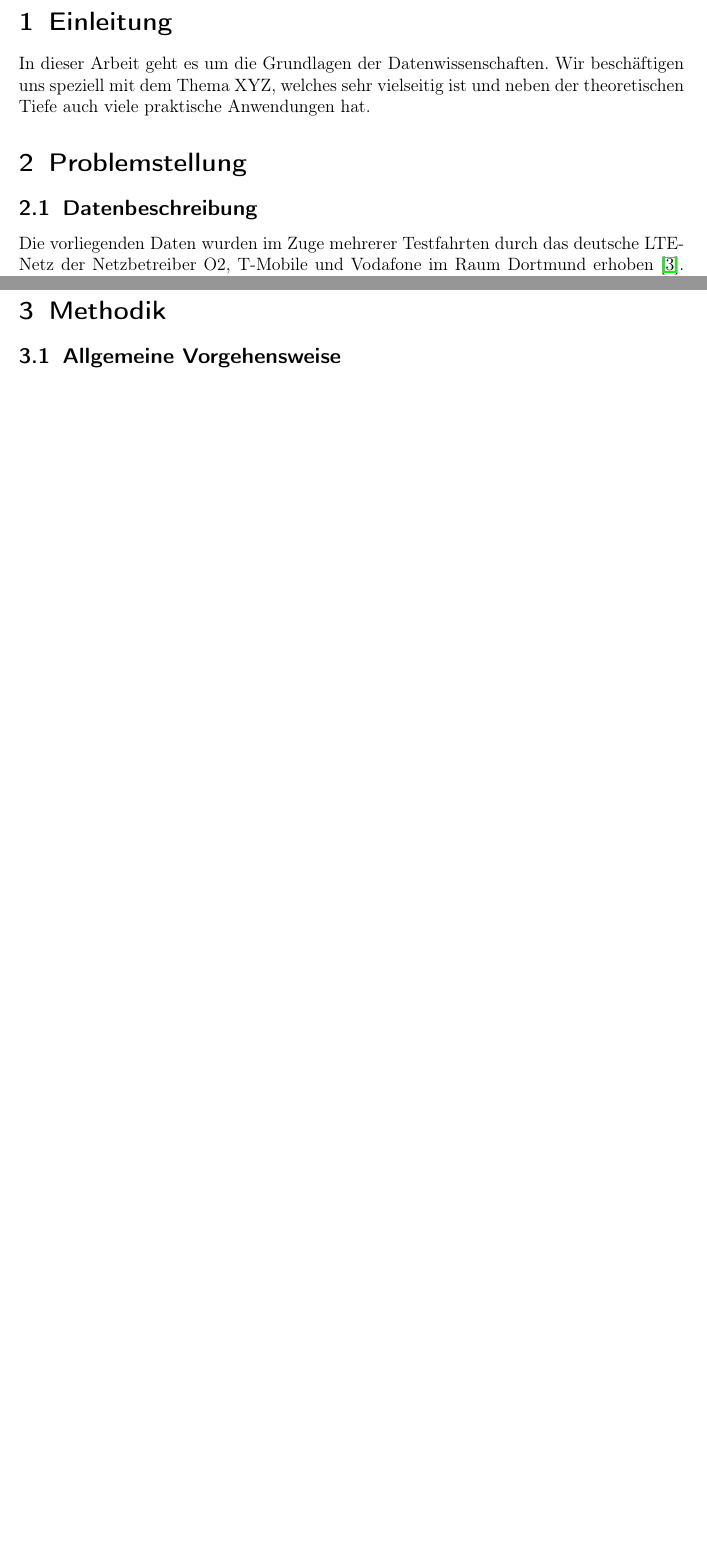
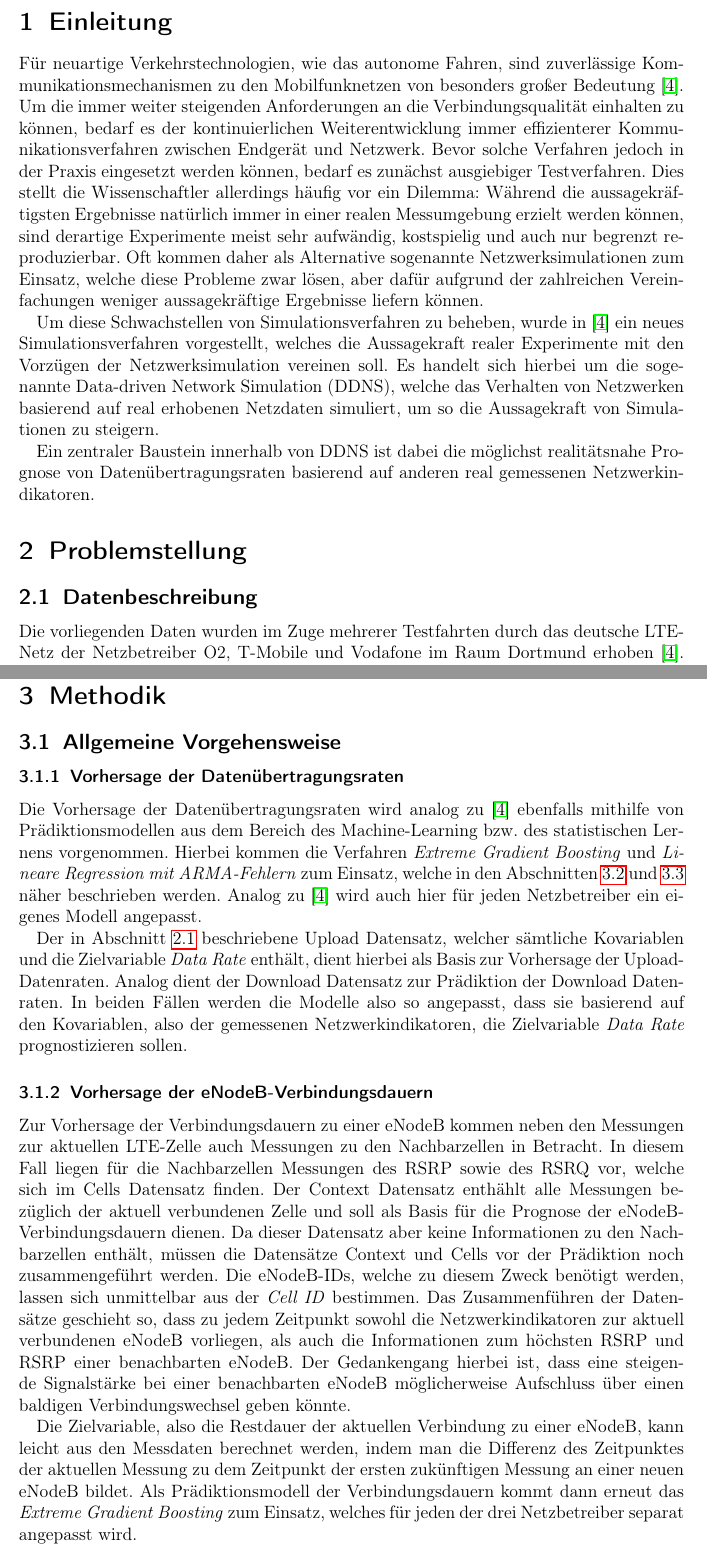
Before and after one commit to chr-peters/fallstudien_2_berichte, a LaTeX document (data_rate_prediction/bericht_task_1_christian_peters.tex, which reads data_rate_prediction/abschnitte/einleitung.tex, data_rate_prediction/abschnitte/methodik.tex): two parts of pages 3 and 5 of 16 before the commit and two parts of pages 3 and 6 of 17 after it, joined at a grey line, cut so that both start at the same text, the shorter picture padded with empty space. Compiled offline with pdfLaTeX.

Commit message:
Allgemeine Vorgehensweise + Einleitung angefangen

```diff
--- a/data_rate_prediction/abschnitte/einleitung.tex
+++ b/data_rate_prediction/abschnitte/einleitung.tex
@@ -1,4 +1,20 @@
 \section{Einleitung}
-In dieser Arbeit geht es um die Grundlagen der Datenwissenschaften.
-Wir beschäftigen uns speziell mit dem Thema XYZ,
-welches sehr vielseitig ist und neben der theoretischen Tiefe auch viele praktische Anwendungen hat.
+
+F\"ur neuartige Verkehrstechnologien, wie das autonome Fahren, sind zuverl\"assige Kommunikationsmechanismen
+zu den Mobilfunknetzen von besonders gro{\ss}er Bedeutung~\cite{IEEE}.
+Um die immer weiter steigenden Anforderungen an die Verbindungsqualit\"at einhalten zu k\"onnen, bedarf es
+der kontinuierlichen Weiterentwicklung immer effizienterer Kommunikationsverfahren zwischen Endger\"at und Netzwerk.
+Bevor solche Verfahren jedoch in der Praxis eingesetzt werden k\"onnen, bedarf es zun\"achst ausgiebiger Testverfahren.
+Dies stellt die Wissenschaftler allerdings h\"aufig vor ein Dilemma: W\"ahrend die aussagekr\"aftigsten Ergebnisse nat\"urlich
+immer in einer realen Messumgebung erzielt werden k\"onnen, sind derartige Experimente meist sehr aufw\"andig, kostspielig und
+auch nur begrenzt reproduzierbar.
+Oft kommen daher als Alternative sogenannte Netzwerksimulationen zum Einsatz, welche diese Probleme zwar l\"osen, aber daf\"ur
+aufgrund der zahlreichen Vereinfachungen weniger aussagekr\"aftige Ergebnisse liefern k\"onnen.
+
+Um diese Schwachstellen von Simulationsverfahren zu beheben, wurde in~\cite{IEEE} ein neues Simulationsverfahren vorgestellt,
+welches die Aussagekraft realer Experimente
+mit den Vorz\"ugen der Netzwerksimulation vereinen soll. Es handelt sich hierbei um die sogenannte Data-driven Network Simulation (DDNS),
+welche das Verhalten von Netzwerken basierend auf real erhobenen Netzdaten simuliert, um so die Aussagekraft von Simulationen zu steigern.
+
+Ein zentraler Baustein innerhalb von DDNS ist dabei die m\"oglichst realit\"atsnahe Prognose von Daten\"ubertragungsraten basierend
+auf anderen real gemessenen Netzwerkindikatoren.
--- a/data_rate_prediction/abschnitte/methodik.tex
+++ b/data_rate_prediction/abschnitte/methodik.tex
@@ -2,4 +2,37 @@
 
 \subsection{Allgemeine Vorgehensweise}
 
+\subsubsection{Vorhersage der Daten\"ubertragungsraten}
+
+Die Vorhersage der Daten\"ubertragungsraten wird analog zu~\cite{IEEE} ebenfalls mithilfe von
+Pr\"adiktionsmodellen aus dem Bereich des Machine-Learning bzw. des statistischen Lernens vorgenommen.
+Hierbei kommen die Verfahren \textit{Extreme Gradient Boosting} und \textit{Lineare Regression mit ARMA-Fehlern}
+zum Einsatz, welche in den Abschnitten~\ref{sec:xgboost} und~\ref{sec:arma} n\"aher beschrieben werden.
+Analog zu~\cite{IEEE} wird auch hier f\"ur jeden Netzbetreiber ein eigenes Modell angepasst.
+
+Der in Abschnitt~\ref{sec:daten} beschriebene Upload Datensatz, welcher s\"amtliche Kovariablen und die Zielvariable
+\textit{Data Rate} enth\"alt, dient hierbei als Basis zur Vorhersage der Upload-Datenraten.
+Analog dient der Download Datensatz zur Pr\"adiktion der Download Datenraten.
+In beiden F\"allen werden die Modelle also so angepasst, dass sie basierend auf den Kovariablen, also der gemessenen Netzwerkindikatoren,
+die Zielvariable \textit{Data Rate} prognostizieren sollen.
+
+\subsubsection{Vorhersage der eNodeB-Verbindungsdauern}
+
+Zur Vorhersage der Verbindungsdauern zu einer eNodeB kommen neben den Messungen zur aktuellen LTE-Zelle auch Messungen
+zu den Nachbarzellen in Betracht. In diesem Fall liegen f\"ur die Nachbarzellen Messungen des RSRP sowie des RSRQ vor,
+welche sich im Cells Datensatz finden. Der Context Datensatz enth\"ahlt alle Messungen bez\"uglich der aktuell verbundenen
+Zelle und soll als Basis f\"ur die Prognose der eNodeB-Verbindungsdauern dienen. Da dieser Datensatz aber keine Informationen
+zu den Nachbarzellen enth\"alt, m\"ussen die Datens\"atze Context und Cells vor der Pr\"adiktion noch zusammengef\"uhrt werden.
+Die eNodeB-IDs, welche zu diesem Zweck ben\"otigt werden, lassen sich unmittelbar aus der \textit{Cell ID} bestimmen.
+Das Zusammenf\"uhren der Datens\"atze geschieht so,
+dass zu jedem Zeitpunkt sowohl die Netzwerkindikatoren zur aktuell verbundenen eNodeB vorliegen, als auch die
+Informationen zum h\"ochsten RSRP und RSRP einer benachbarten eNodeB.
+Der Gedankengang hierbei ist, dass eine steigende Signalst\"arke bei einer benachbarten eNodeB m\"oglicherweise Aufschluss \"uber einen
+baldigen Verbindungswechsel geben k\"onnte.
+
+Die Zielvariable, also die Restdauer der aktuellen Verbindung zu einer eNodeB, kann leicht aus den Messdaten berechnet werden,
+indem man die Differenz des Zeitpunktes der aktuellen Messung zu dem Zeitpunkt der ersten zuk\"unftigen Messung an einer neuen
+eNodeB bildet. Als Pr\"adiktionsmodell der Verbindungsdauern kommt dann erneut das \textit{Extreme Gradient Boosting} zum Einsatz,
+welches f\"ur jeden der drei Netzbetreiber separat angepasst wird.
+
 \subsection{Extreme Gradient Boosting}
```
Also changed, not shown: data_rate_prediction/abschnitte/ergebnisse.tex (+2 -2 lines), data_rate_prediction/abschnitte/problemstellung.tex (+1 -0 lines), data_rate_prediction/bericht_task_1_christian_peters.tex (+0 -2 lines), data_rate_prediction/literatur.bib (+8 -0 lines), data_rate_prediction/bericht_task_1_christian_peters.pdf, data_rate_prediction/abschnitte/methodik.tex (15 more changed lines).
